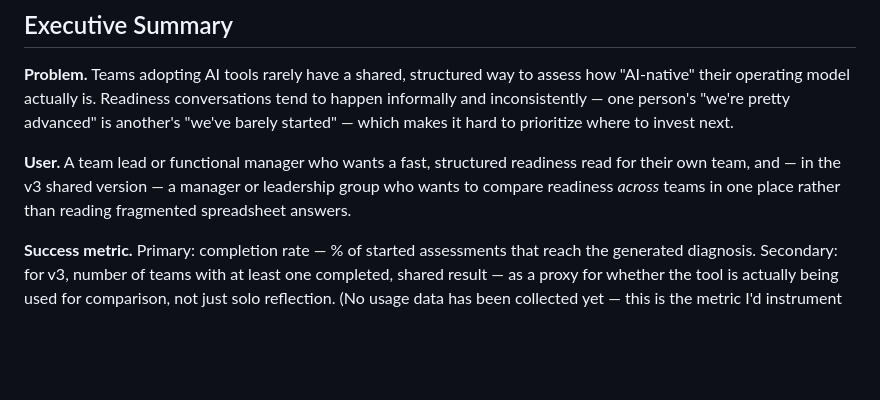
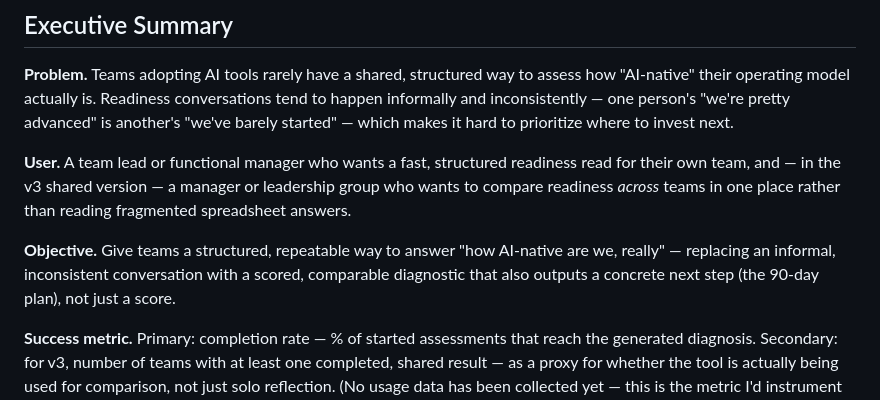
Before and after one commit to shayeeboy/ai-native-diagnostic, a Markdown page: README.md, the part around the change. GitHub-like rendering; blank space fills up the shorter version.

Commit message:
docs: add Objective to Executive Summary (after User)

```diff
--- a/README.md
+++ b/README.md
@@ -20,6 +20,11 @@ hard to prioritize where to invest next.
 readiness read for their own team, and — in the v3 shared version — a
 manager or leadership group who wants to compare readiness *across* teams
 in one place rather than reading fragmented spreadsheet answers.
+
+**Objective.** Give teams a structured, repeatable way to answer "how
+AI-native are we, really" — replacing an informal, inconsistent
+conversation with a scored, comparable diagnostic that also outputs a
+concrete next step (the 90-day plan), not just a score.
 
 **Success metric.** Primary: completion rate — % of started assessments
 that reach the generated diagnosis. Secondary: for v3, number of teams
```
